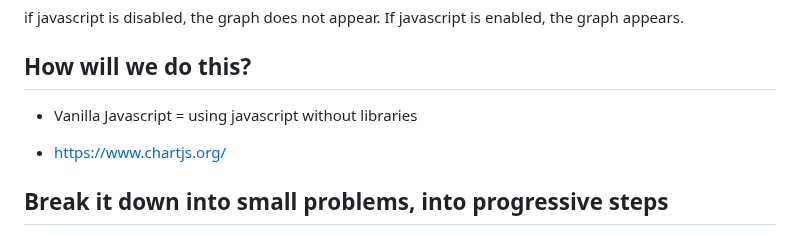
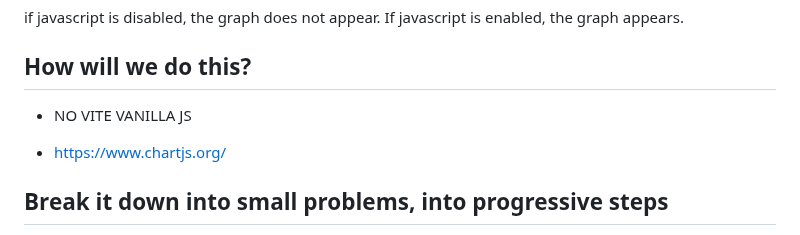
Before and after one commit to Chickenroast/js-datavisualisation-challenge, a Markdown page: README.md, the part around the change. Drawn GitHub-style.

```diff
--- a/README.md
+++ b/README.md
@@ -51,7 +51,7 @@ just below the main title (h1) of the article.
 if javascript is disabled, the graph does not appear. If javascript is enabled, the graph appears.
 
 ## How will we do this?
-- Vanilla Javascript = using javascript without libraries
+- NO VITE VANILLA JS
 + https://www.chartjs.org/
 
  ## Break it down into small problems, into progressive steps
```
